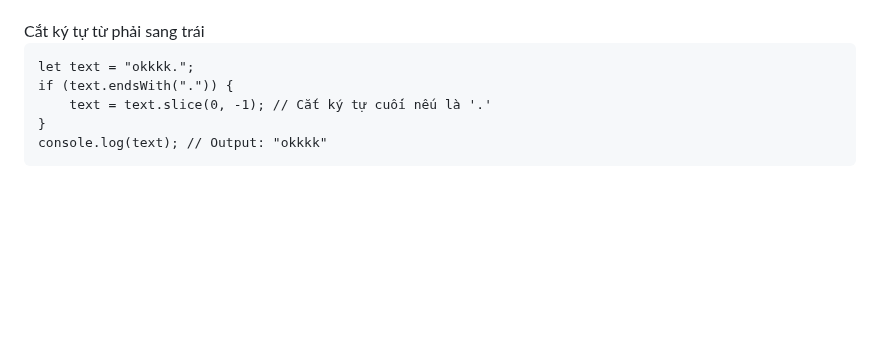
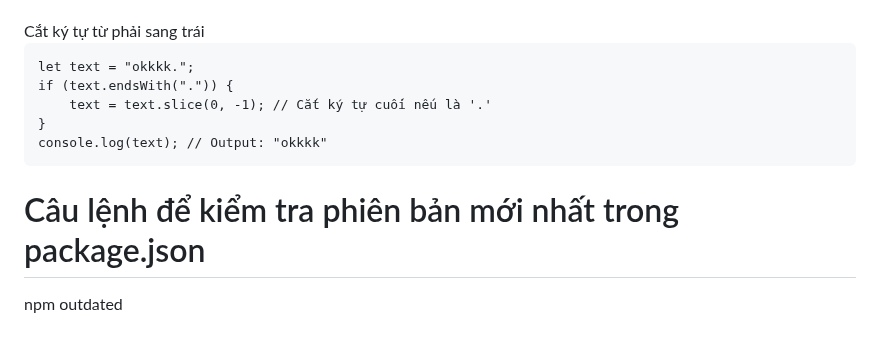
Before and after one commit to conggaro/SuDung_Angular, a Markdown page: README.md, the part around the change. Rendered like a GitHub page; blank space fills up the shorter version.

```diff
--- a/README.md
+++ b/README.md
@@ -105,3 +105,6 @@ if (text.endsWith(".")) {
     text = text.slice(0, -1); // Cắt ký tự cuối nếu là '.'
 }
 console.log(text); // Output: "okkkk"</pre>
+
+# Câu lệnh để kiểm tra phiên bản mới nhất trong package.json
+npm outdated
```
